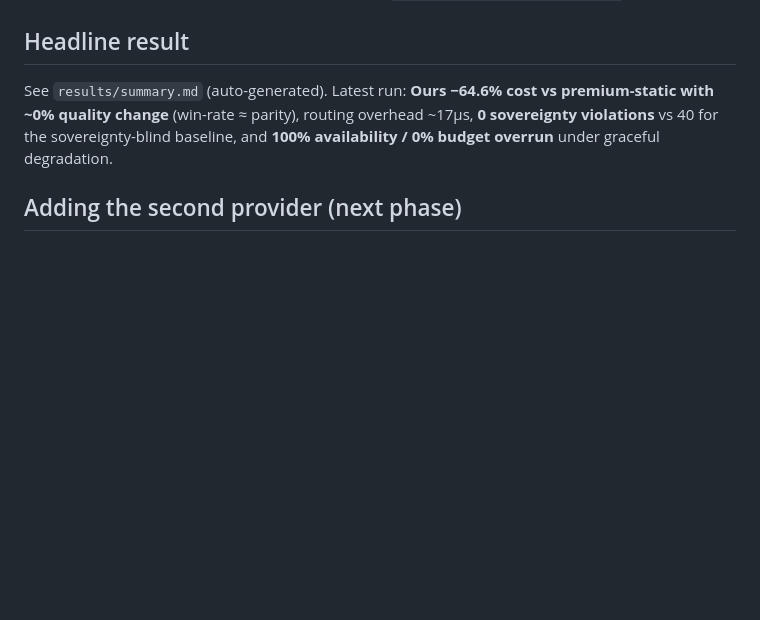
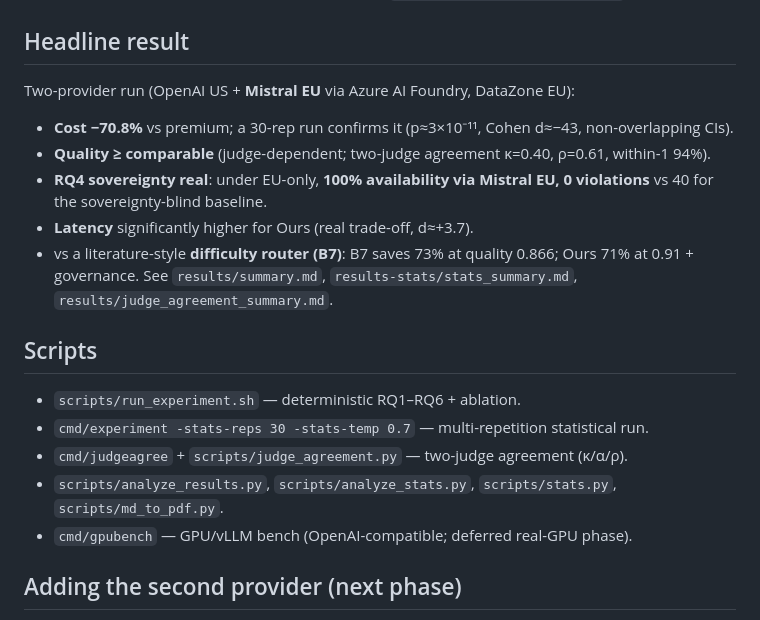
Before and after one commit to ihsenalaya/ai-sovereign-finops-operator, a Markdown page: experimentation/README.md, the part around the change. GitHub-like rendering; blank space fills up the shorter version.

Commit message:
docs: experimentation README updated (multi-provider/N=30/multi-judge/B7 results + scripts)

```diff
--- a/experimentation/README.md
+++ b/experimentation/README.md
@@ -57,10 +57,21 @@ Every test is journaled (status, **duration**, details) in `results/TEST_STATUS.
 silently missing. Unit tests cover the router/engines (`go test ./experimentation/...`).
 
 ## Headline result
-See `results/summary.md` (auto-generated). Latest run: **Ours −64.6% cost vs premium-static with
-~0% quality change** (win-rate ≈ parity), routing overhead ~17µs, **0 sovereignty violations** vs 40
-for the sovereignty-blind baseline, and **100% availability / 0% budget overrun** under graceful
-degradation.
+Two-provider run (OpenAI US + **Mistral EU** via Azure AI Foundry, DataZone EU):
+- **Cost −70.8%** vs premium; a 30-rep run confirms it (p≈3×10⁻¹¹, Cohen d≈−43, non-overlapping CIs).
+- **Quality ≥ comparable** (judge-dependent; two-judge agreement κ=0.40, ρ=0.61, within-1 94%).
+- **RQ4 sovereignty real**: under EU-only, **100% availability via Mistral EU, 0 violations** vs 40 for
+  the sovereignty-blind baseline.
+- **Latency** significantly higher for Ours (real trade-off, d≈+3.7).
+- vs a literature-style **difficulty router (B7)**: B7 saves 73% at quality 0.866; Ours 71% at 0.91 +
+  governance. See `results/summary.md`, `results-stats/stats_summary.md`, `results/judge_agreement_summary.md`.
+
+## Scripts
+- `scripts/run_experiment.sh` — deterministic RQ1–RQ6 + ablation.
+- `cmd/experiment -stats-reps 30 -stats-temp 0.7` — multi-repetition statistical run.
+- `cmd/judgeagree` + `scripts/judge_agreement.py` — two-judge agreement (κ/α/ρ).
+- `scripts/analyze_results.py`, `scripts/analyze_stats.py`, `scripts/stats.py`, `scripts/md_to_pdf.py`.
+- `cmd/gpubench` — GPU/vLLM bench (OpenAI-compatible; deferred real-GPU phase).
 
 ## Adding the second provider (next phase)
 1. Add a `llm.Client` implementation (or reuse `OpenAI` with a different base URL / provider label).
```
